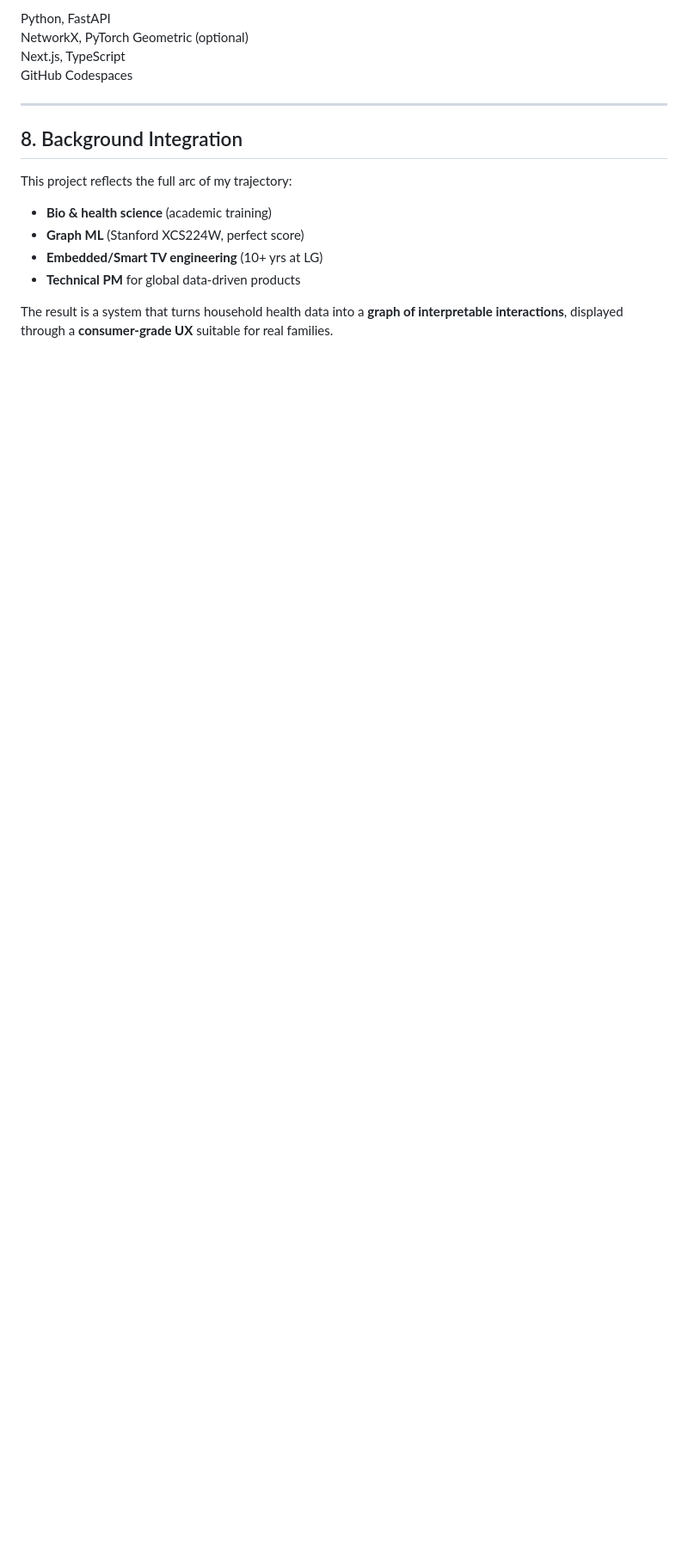
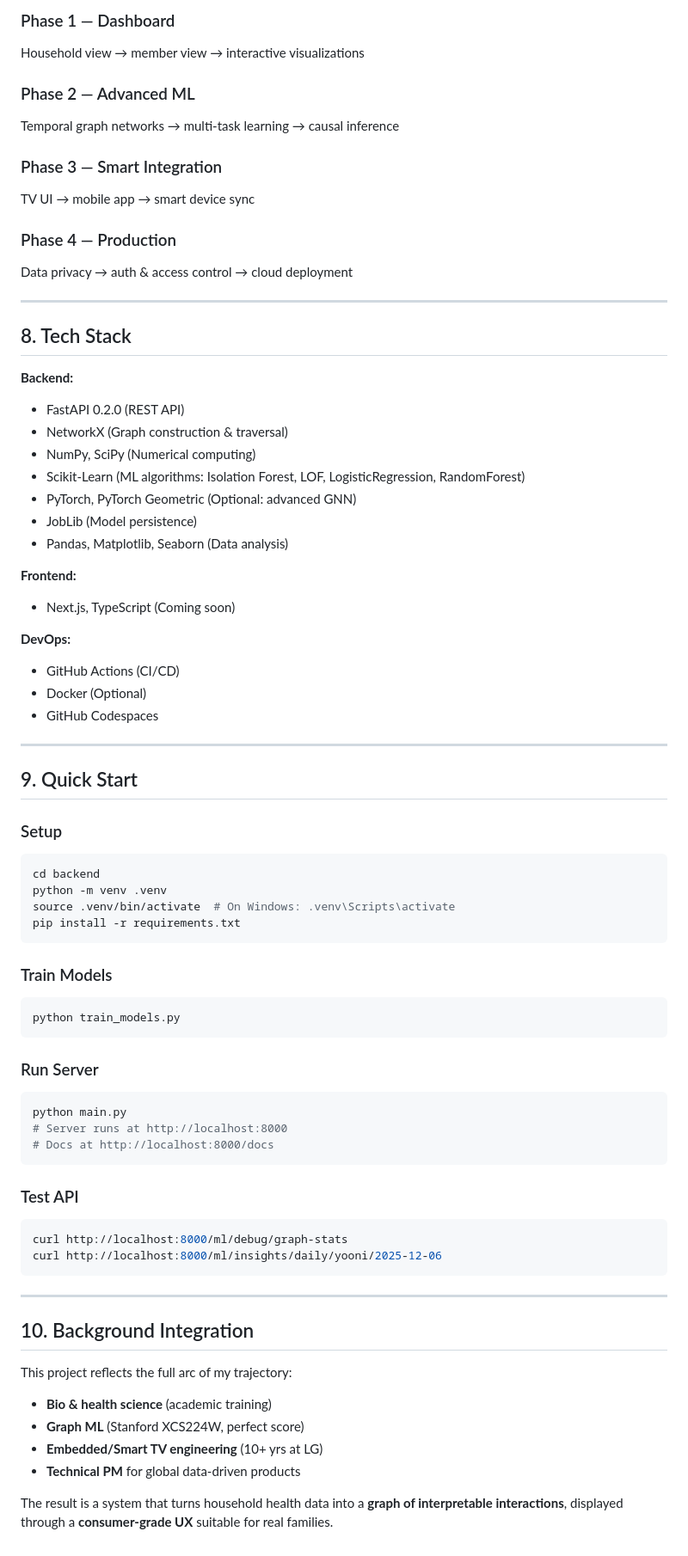
Before and after one commit to deokhwajeong/family-health-graph-engine, a Markdown page: README.md, the part around one of its changes. Shown at 86% size. Rendered like a GitHub page; blank space fills up the shorter version.

````diff
--- a/README.md
+++ b/README.md
@@ -118,12 +151,70 @@ TV UI, documentation, diagrams, and screenshots
 
-Python, FastAPI
-NetworkX, PyTorch Geometric (optional)
-Next.js, TypeScript
-GitHub Codespaces
+### Phase 1 — Dashboard
+Household view → member view → interactive visualizations
+
+### Phase 2 — Advanced ML
+Temporal graph networks → multi-task learning → causal inference
+
+### Phase 3 — Smart Integration
+TV UI → mobile app → smart device sync
+
+### Phase 4 — Production
+Data privacy → auth & access control → cloud deployment
 
 ---
 
-## 8. Background Integration
+## 8. Tech Stack
+
+**Backend:**
+- FastAPI 0.2.0 (REST API)
+- NetworkX (Graph construction & traversal)
+- NumPy, SciPy (Numerical computing)
+- Scikit-Learn (ML algorithms: Isolation Forest, LOF, LogisticRegression, RandomForest)
+- PyTorch, PyTorch Geometric (Optional: advanced GNN)
+- JobLib (Model persistence)
+- Pandas, Matplotlib, Seaborn (Data analysis)
+
+**Frontend:**
+- Next.js, TypeScript (Coming soon)
+
+**DevOps:**
+- GitHub Actions (CI/CD)
+- Docker (Optional)
+- GitHub Codespaces
+
+---
+
+## 9. Quick Start
+
+### Setup
+```bash
+cd backend
+python -m venv .venv
+source .venv/bin/activate  # On Windows: .venv\Scripts\activate
+pip install -r requirements.txt
+```
+
+### Train Models
+```bash
+python train_models.py
+```
+
+### Run Server
+```bash
+python main.py
+# Server runs at http://localhost:8000
+# Docs at http://localhost:8000/docs
+```
+
+### Test API
+```bash
+curl http://localhost:8000/ml/debug/graph-stats
+curl http://localhost:8000/ml/insights/daily/yooni/2025-12-06
+```
+
+---
+
+## 10. Background Integration
 
 This project reflects the full arc of my trajectory:
 
````
Also changed, not shown: other parts of README.md (+52 -19 lines).
